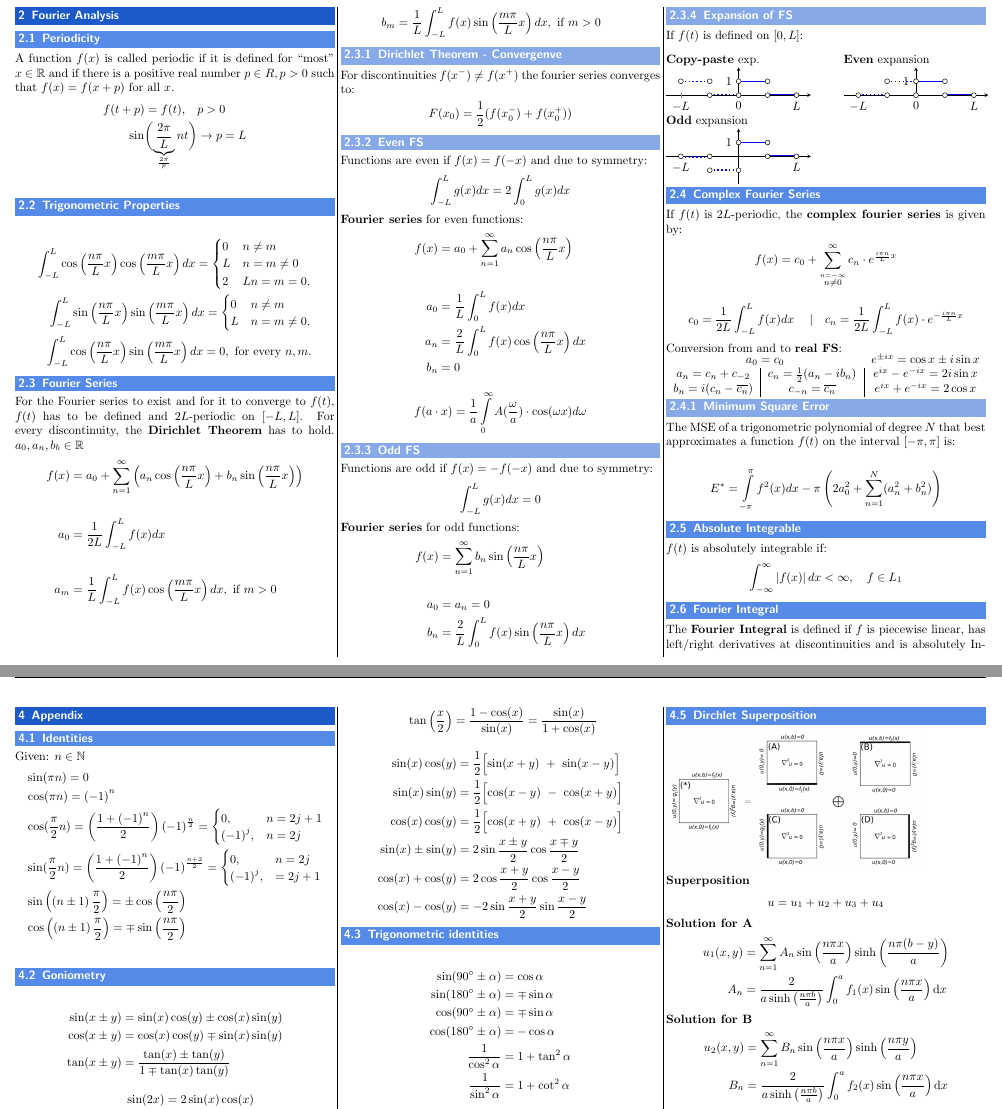
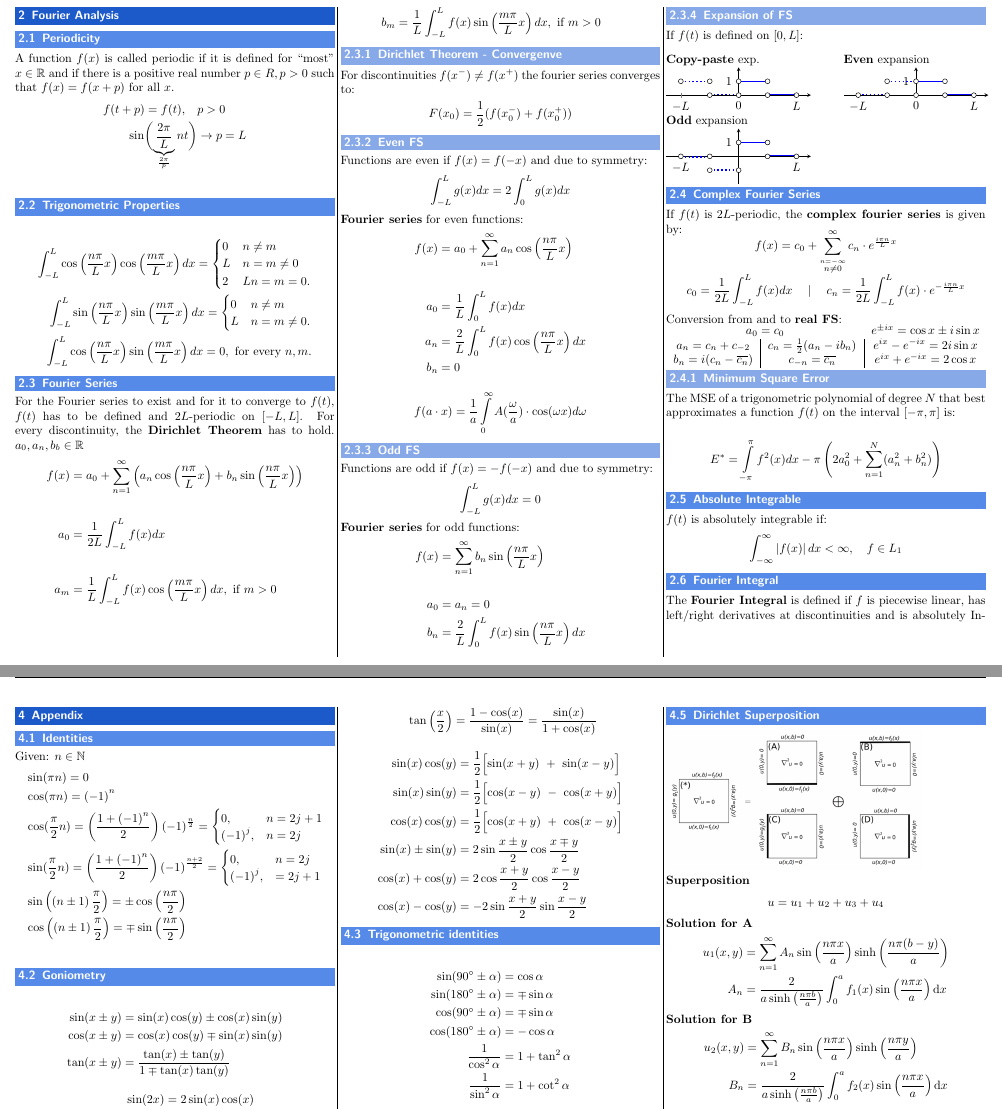
Before and after one commit to MeierTobias/eth-analysis-3, a LaTeX document (src/main.tex, which reads src/sections/Appendix.tex, src/sections/FourierAnalysis.tex): two parts of pages 4 and 12 of 12, joined at a grey line, cut so that both start at the same text. Compiled offline with pdfLaTeX.

Commit message:
minor chktex warnings fixed

```diff
--- a/src/main.tex
+++ b/src/main.tex
@@ -33,4 +33,4 @@
 
 \end{multicols*}
 
-\end{document}
+\end{document} % chktex 17
--- a/src/sections/Appendix.tex
+++ b/src/sections/Appendix.tex
@@ -60,7 +60,7 @@ Helpful for removing factorials:
     \Gamma(n)                  & =(n-1)!
 \end{align*}
 
-\subsection{Dirchlet Superposition}\label{diri_superpos}
+\subsection{Dirichlet Superposition}\label{diri_superpos}
 \includegraphics*[width = 0.8\linewidth]{dirichlet_superposition.png}\\
 \textbf{Superposition}
 \begin{equation*}
--- a/src/sections/FourierAnalysis.tex
+++ b/src/sections/FourierAnalysis.tex
@@ -205,12 +205,13 @@ If $f(t)$ is defined on $[0,L]$:\vspace*{8pt}\\
 
 \subsection{Complex Fourier Series}
 If $f(t)$ is $2L$-periodic, the \textbf{complex fourier series} is given by:
-\begin{align*}
-    f(x) & =c_0+\sum_{\overset{n=-\infty}{n\neq0}}^\infty c_n\cdot e^{\frac{i\pi n}Lx}
-\end{align*}
-\begin{align*}
-    c_0=\frac1{2L}\int_{-L}^L f(x)dx\quad\mid \quad & c_n=\frac1{2L}\int_{-L}^L f(x)\cdot e^{-\frac{i\pi n}Lx}
-\end{align*}
+\begin{equation*}
+    f(x)=c_0+\sum_{\overset{n=-\infty}{n\neq0}}^\infty c_n\cdot e^{\frac{i\pi n}Lx}
+\end{equation*}
+\begin{equation*}
+    c_0=\frac1{2L}\int_{-L}^L f(x)dx\quad\mid \quad c_n=\frac1{2L}\int_{-L}^L f(x)\cdot e^{-\frac{i\pi n}Lx}
+\end{equation*}
+
 Conversion from and to \textbf{real FS}:\\
 \begin{tabular}[h]{c|c|c} % chktex -2
     \multicolumn{2}{c}{$a_0=c_0$} & $e^{\pm ix}=\cos x\pm i\sin x$                             \\
```
Also changed, not shown: src/sections/FourierAnalysis.tex (16 more changed lines).
